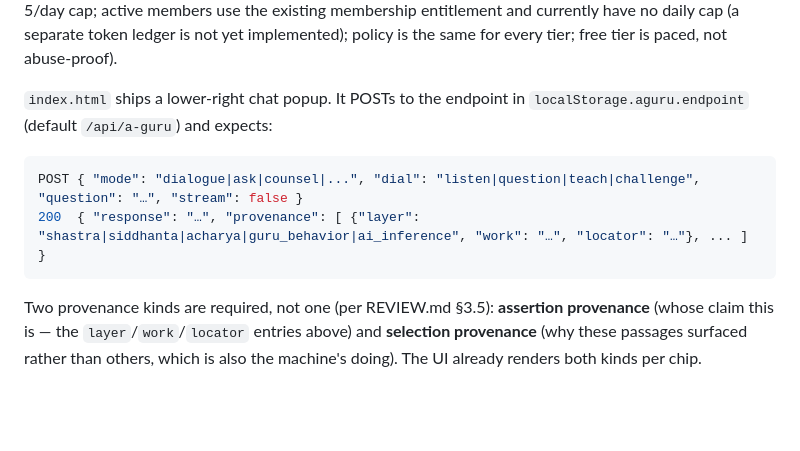
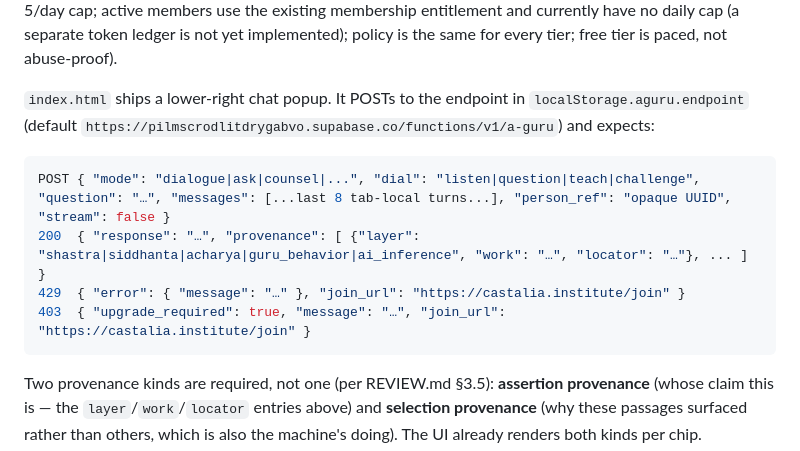
Before and after one commit to CastaliaInstitute/bhakti, a Markdown page: AGENTS.md, the part around the change. Rendered like a GitHub page; blank space fills up the shorter version.

Commit message:
fix: synchronize revised a.guru site and contracts (AGENTS.md)

````diff
--- a/AGENTS.md
+++ b/AGENTS.md
@@ -22,11 +22,13 @@ is not yet implemented); policy is the same for every tier; free tier is paced,
 not abuse-proof).
 
 `index.html` ships a lower-right chat popup. It POSTs to the endpoint in
-`localStorage.aguru.endpoint` (default `/api/a-guru`) and expects:
+`localStorage.aguru.endpoint` (default `https://pilmscrodlitdrygabvo.supabase.co/functions/v1/a-guru`) and expects:
 
 ```json
-POST { "mode": "dialogue|ask|counsel|...", "dial": "listen|question|teach|challenge", "question": "…", "stream": false }
+POST { "mode": "dialogue|ask|counsel|...", "dial": "listen|question|teach|challenge", "question": "…", "messages": [...last 8 tab-local turns...], "person_ref": "opaque UUID", "stream": false }
 200  { "response": "…", "provenance": [ {"layer": "shastra|siddhanta|acharya|guru_behavior|ai_inference", "work": "…", "locator": "…"}, ... ] }
+429  { "error": { "message": "…" }, "join_url": "https://castalia.institute/join" }
+403  { "upgrade_required": true, "message": "…", "join_url": "https://castalia.institute/join" }
 ```
 
 Two provenance kinds are required, not one (per REVIEW.md §3.5): **assertion
````
